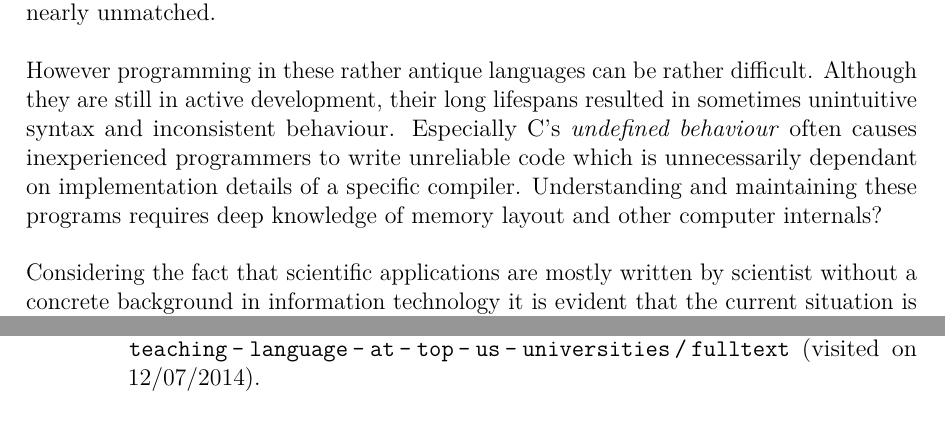
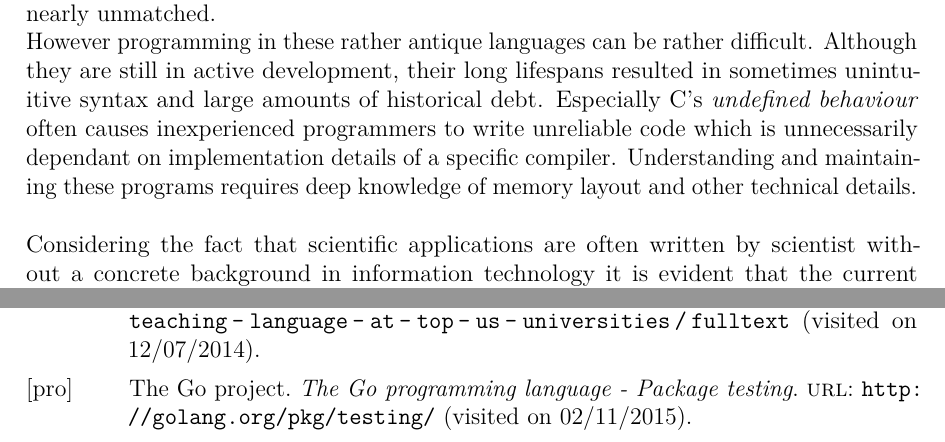
Before and after one commit to 1wilkens/thesis-ba, a LaTeX thesis (tex/thesis.tex, which reads tex/chapters/01_introduction.tex): two parts of pages 4 and 13 of 19, joined at a grey line, cut so that both start at the same text. Compiled offline with pdfLaTeX.

Commit message:
Worked on introduction.motivation

```diff
--- a/tex/chapters/01_introduction.tex
+++ b/tex/chapters/01_introduction.tex
@@ -9,10 +9,15 @@ This chapter aims to provide some background information to high-performance com
 \label{sec:Motivation}
 
 The world of high-performance computing is evolving rapidly and programming languages used in this environment are held up to a very high standard. It comes as no surprise that runtime performance is the top priority in language selection when an hour of computation costs thousands of dollars. The focus on raw power led to C and Fortran having an almost monopolistic position in the industry, because their execution speed is nearly unmatched.
+\\
+However programming in these rather antique languages can be rather difficult. Although they are still in active development, their long lifespans resulted in sometimes unintuitive syntax and large amounts of historical debt. Especially C's \textit{undefined behaviour} often causes inexperienced programmers to write unreliable code which is unnecessarily dependant on implementation details of a specific compiler. Understanding and maintaining these programs requires deep knowledge of memory layout and other technical details.
 \\ \\
-However programming in these rather antique languages can be rather difficult. Although they are still in active development, their long lifespans resulted in sometimes unintuitive syntax and inconsistent behaviour. Especially C's \textit{undefined behaviour} often causes inexperienced programmers to write unreliable code which is unnecessarily dependant on implementation details of a specific compiler. Understanding and maintaining these programs requires deep knowledge of memory layout and other computer internals?
+Considering the fact that scientific applications are often written by scientist without a concrete background in information technology it is evident that the current situation is less than ideal. There have been various efforts to make programming languages more accessible in the recent years but unfortunately none of the newly emerged ones have been successful in establishing themselves in the HPC community to this day. Although many features and concepts have found their way in newer revision of C and Fortran standards most of them feel tacked (//wording) on and are not well integrated into the core languages.
+\\
+One example for this is the common practice of testing. Specifically with the growing popularity of \textif{test driven development} it became vital to the development process to be able to quickly and regularly execute a set of tests to verfiy the ongoing work. Of course there are also testing frameworks and libraries for Fortran and C but since these languages lack deep integration of testing concepts, they often require a lot of setup and boilerplate code and are generelly not that pleasant to work with. In contrast for example the Go programming language includes a complete testing framework with the ability to perform benchmarks, execute global setup/teardown work and even do basic output testing.\cite{GO_TEST} Maybe most important all this is available via a single executable \lstinline$go test$ which may be easily integrated in scipts or other parts of the workflow.
 \\ \\
-Considering the fact that scientific applications are mostly written by scientist without a concrete background in information technology it is evident that the current situation is less than ideal.
+
+
 - new technologies emerged
     - badly (and late) or not supported at all by c and fortran
     -> time to evaluate new languages while keeping performance in mind
```
Also changed, not shown: tex/sources.bib (+6 -0 lines), tex/thesis.pdf.
